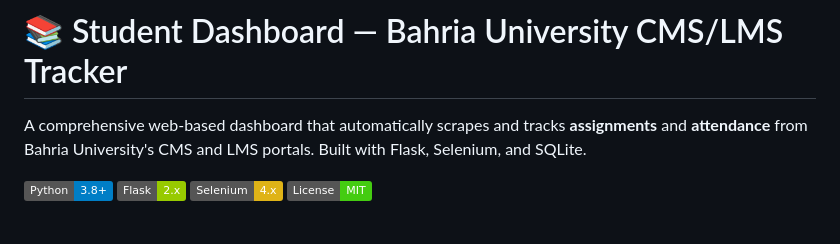
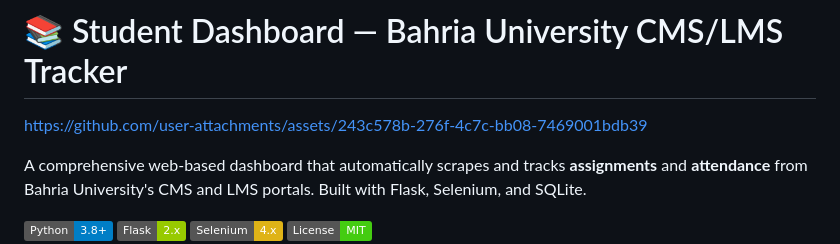
Before and after one commit to Hamzakhaliq921/student-dashboard, a Markdown page: README.md, the part around the change. Drawn GitHub-style; badges without logos; blank space fills up the shorter version.

Commit message:
Add project assets link to README
Added a link to the project assets in the README.

```diff
--- a/README.md
+++ b/README.md
@@ -1,4 +1,5 @@
 # 📚 Student Dashboard — Bahria University CMS/LMS Tracker
+https://github.com/user-attachments/assets/243c578b-276f-4c7c-bb08-7469001bdb39
 
 A comprehensive web-based dashboard that automatically scrapes and tracks **assignments** and **attendance** from Bahria University's CMS and LMS portals. Built with Flask, Selenium, and SQLite.
 
```
